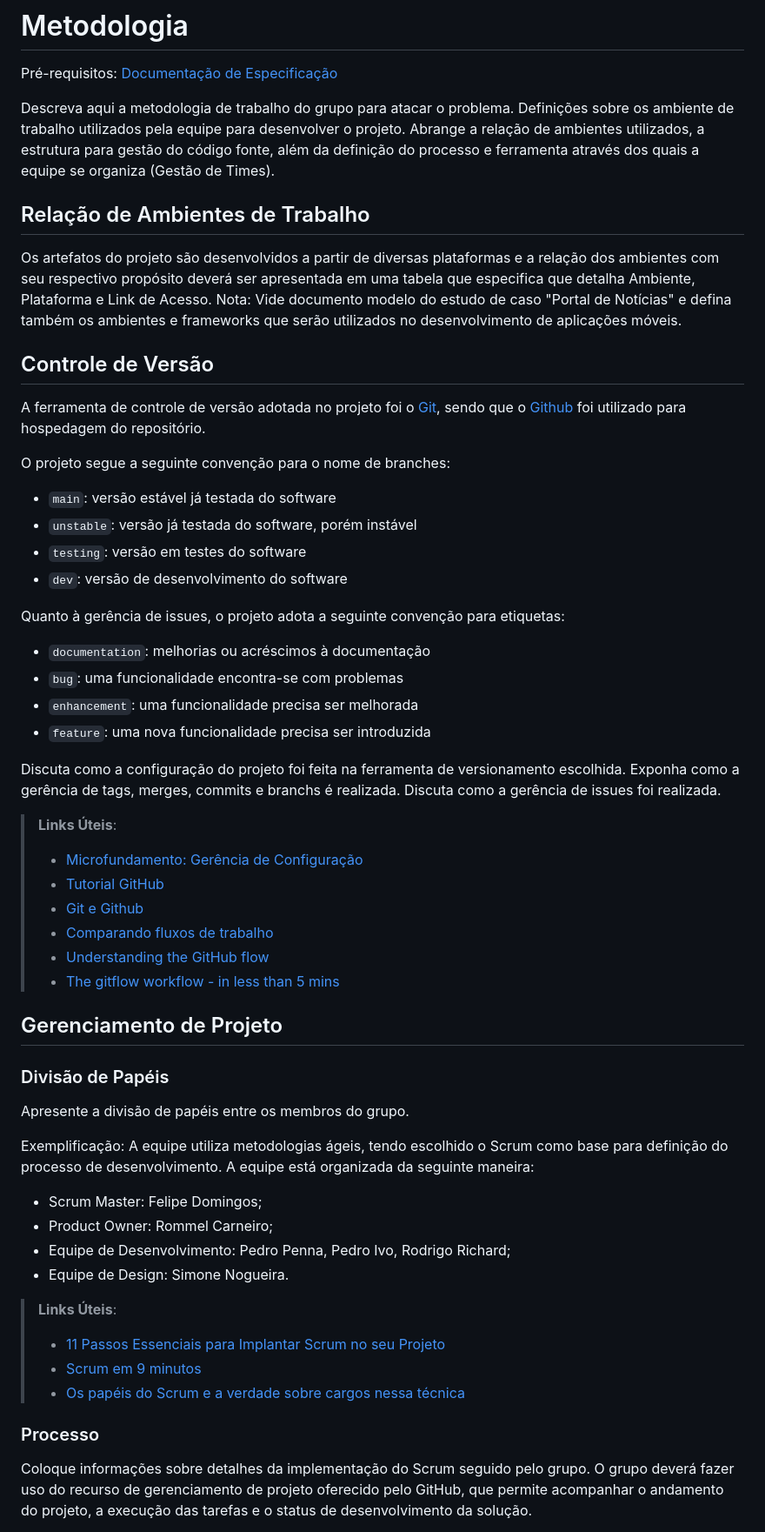
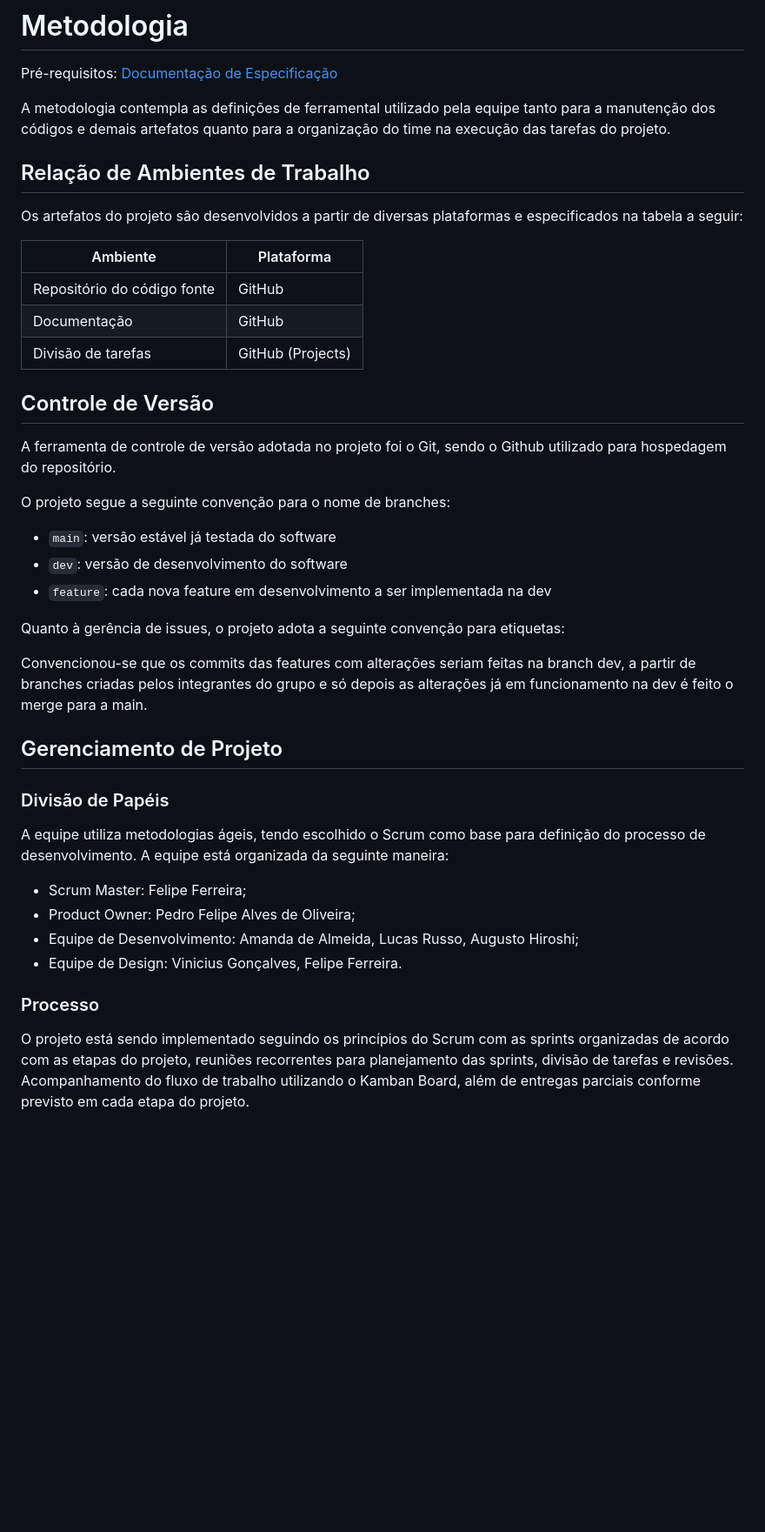
Before and after one commit to ICEI-PUC-Minas-PMV-ADS/pmv-ads-2024-1-e4-proj-infra-t5-projeto-caridade, a Markdown page: docs/03-Metodologia.md, the part around the change printed below. Shown: that part at 87% size. GitHub-like rendering; blank space fills up the shorter version.

Commit message:
Update 03-Metodologia.md
Metodologia - documentação

```diff
--- a/docs/03-Metodologia.md
+++ b/docs/03-Metodologia.md
@@ -3,62 +3,45 @@
 
 <span style="color:red">Pré-requisitos: <a href="2-Especificação do Projeto.md"> Documentação de Especificação</a></span>
 
-Descreva aqui a metodologia de trabalho do grupo para atacar o problema. Definições sobre os ambiente de trabalho utilizados pela  equipe para desenvolver o projeto. Abrange a relação de ambientes utilizados, a estrutura para gestão do código fonte, além da definição do processo e ferramenta através dos quais a equipe se organiza (Gestão de Times).
+A metodologia contempla as definições de ferramental utilizado pela equipe tanto para a manutenção dos códigos e demais artefatos quanto para a organização do time na execução das tarefas do projeto.
 
 ## Relação de Ambientes de Trabalho
 
-Os artefatos do projeto são desenvolvidos a partir de diversas plataformas e a relação dos ambientes com seu respectivo propósito deverá ser apresentada em uma tabela que especifica que detalha Ambiente, Plataforma e Link de Acesso.
-Nota: Vide documento modelo do estudo de caso "Portal de Notícias" e defina também os ambientes e frameworks que serão utilizados no desenvolvimento de aplicações móveis.
+Os artefatos do projeto são desenvolvidos a partir de diversas plataformas e especificados na tabela a seguir:
+
+| Ambiente  | Plataforma |
+| ------------- | ------------- |
+| Repositório do código fonte  | GitHub |
+| Documentação  | GitHub |
+| Divisão de tarefas  | GitHub (Projects) |
 
 ## Controle de Versão
 
-A ferramenta de controle de versão adotada no projeto foi o
-[Git](https://git-scm.com/), sendo que o [Github](https://github.com)
-foi utilizado para hospedagem do repositório.
+A ferramenta de controle de versão adotada no projeto foi o Git, sendo o Github utilizado para hospedagem do repositório.
 
 O projeto segue a seguinte convenção para o nome de branches:
 
 - `main`: versão estável já testada do software
-- `unstable`: versão já testada do software, porém instável
-- `testing`: versão em testes do software
 - `dev`: versão de desenvolvimento do software
+- `feature`: cada nova feature em desenvolvimento a ser implementada na dev
 
 Quanto à gerência de issues, o projeto adota a seguinte convenção para
 etiquetas:
 
-- `documentation`: melhorias ou acréscimos à documentação
-- `bug`: uma funcionalidade encontra-se com problemas
-- `enhancement`: uma funcionalidade precisa ser melhorada
-- `feature`: uma nova funcionalidade precisa ser introduzida
-
-Discuta como a configuração do projeto foi feita na ferramenta de versionamento escolhida. Exponha como a gerência de tags, merges, commits e branchs é realizada. Discuta como a gerência de issues foi realizada.
-
-> **Links Úteis**:
-> - [Microfundamento: Gerência de Configuração](https://pucminas.instructure.com/courses/87878/)
-> - [Tutorial GitHub](https://guides.github.com/activities/hello-world/)
-> - [Git e Github](https://www.youtube.com/playlist?list=PLHz_AreHm4dm7ZULPAmadvNhH6vk9oNZA)
->  - [Comparando fluxos de trabalho](https://www.atlassian.com/br/git/tutorials/comparing-workflows)
-> - [Understanding the GitHub flow](https://guides.github.com/introduction/flow/)
-> - [The gitflow workflow - in less than 5 mins](https://www.youtube.com/watch?v=1SXpE08hvGs)
+Convencionou-se que os commits das features com alterações seriam feitas na branch dev, a partir de branches criadas pelos integrantes do grupo e só depois as alterações já em funcionamento na dev é feito o merge para a main.
 
 ## Gerenciamento de Projeto
 
 ### Divisão de Papéis
 
-Apresente a divisão de papéis entre os membros do grupo.
+A equipe utiliza metodologias ágeis, tendo escolhido o Scrum como base para definição do processo de desenvolvimento. A equipe está organizada da seguinte maneira:
 
-Exemplificação: A equipe utiliza metodologias ágeis, tendo escolhido o Scrum como base para definição do processo de desenvolvimento. A equipe está organizada da seguinte maneira:
-- Scrum Master: Felipe Domingos;
-- Product Owner: Rommel Carneiro;
-- Equipe de Desenvolvimento: Pedro Penna, Pedro Ivo, Rodrigo Richard;
-- Equipe de Design: Simone Nogueira.
-
-> **Links Úteis**:
-> - [11 Passos Essenciais para Implantar Scrum no seu Projeto](https://mindmaster.com.br/scrum-11-passos/)
-> - [Scrum em 9 minutos](https://www.youtube.com/watch?v=XfvQWnRgxG0)
-> - [Os papéis do Scrum e a verdade sobre cargos nessa técnica](https://www.atlassian.com/br/agile/scrum/roles)
+- Scrum Master: Felipe Ferreira;
+- Product Owner: Pedro Felipe Alves de Oliveira;
+- Equipe de Desenvolvimento: Amanda de Almeida, Lucas Russo, Augusto Hiroshi;
+- Equipe de Design: Vinicius Gonçalves, Felipe Ferreira.
 
 ### Processo
 
-Coloque  informações sobre detalhes da implementação do Scrum seguido pelo grupo. O grupo deverá fazer uso do recurso de gerenciamento de projeto oferecido pelo GitHub, que permite acompanhar o andamento do projeto, a execução das tarefas e o status de desenvolvimento da solução.
+O projeto está sendo implementado seguindo os princípios do Scrum com as sprints organizadas de acordo com as etapas do projeto, reuniões recorrentes para planejamento das sprints, divisão de tarefas e revisões. Acompanhamento do fluxo de trabalho utilizando o Kamban Board, além de entregas parciais conforme previsto em cada etapa do projeto.
 
```
Also changed, not shown: other parts of docs/03-Metodologia.md (+11 -19 lines).
